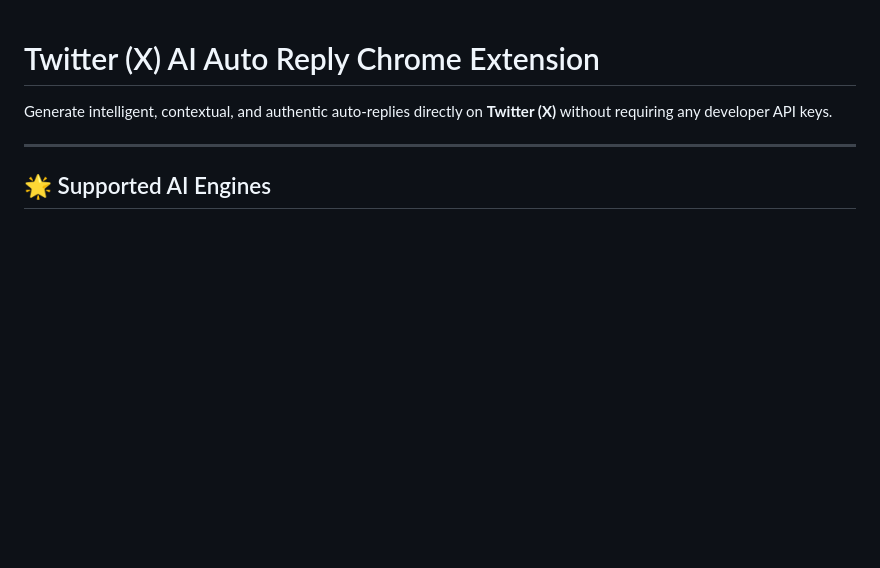
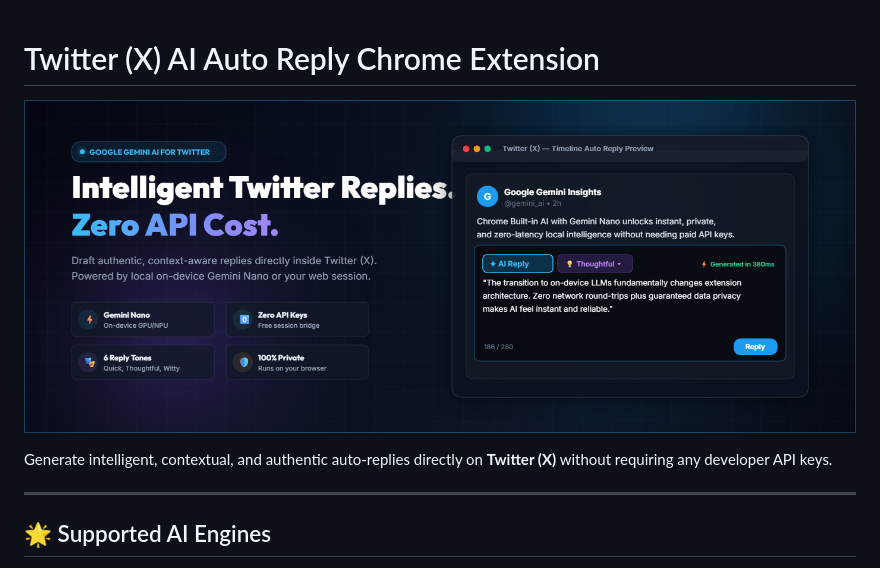
Before and after one commit to gomedz/twitter-auto-reply, a Markdown page: README.md, the part around the change. Drawn GitHub-style; blank space fills up the shorter version.

Commit message:
docs: add promo marquee banner screenshot to README

```diff
--- a/README.md
+++ b/README.md
@@ -1,4 +1,6 @@
 # Twitter (X) AI Auto Reply Chrome Extension
+
+![Twitter AI Auto Reply Banner](promo_marquee_1400x560.png)
 
 Generate intelligent, contextual, and authentic auto-replies directly on **Twitter (X)** without requiring any developer API keys.
 
```
